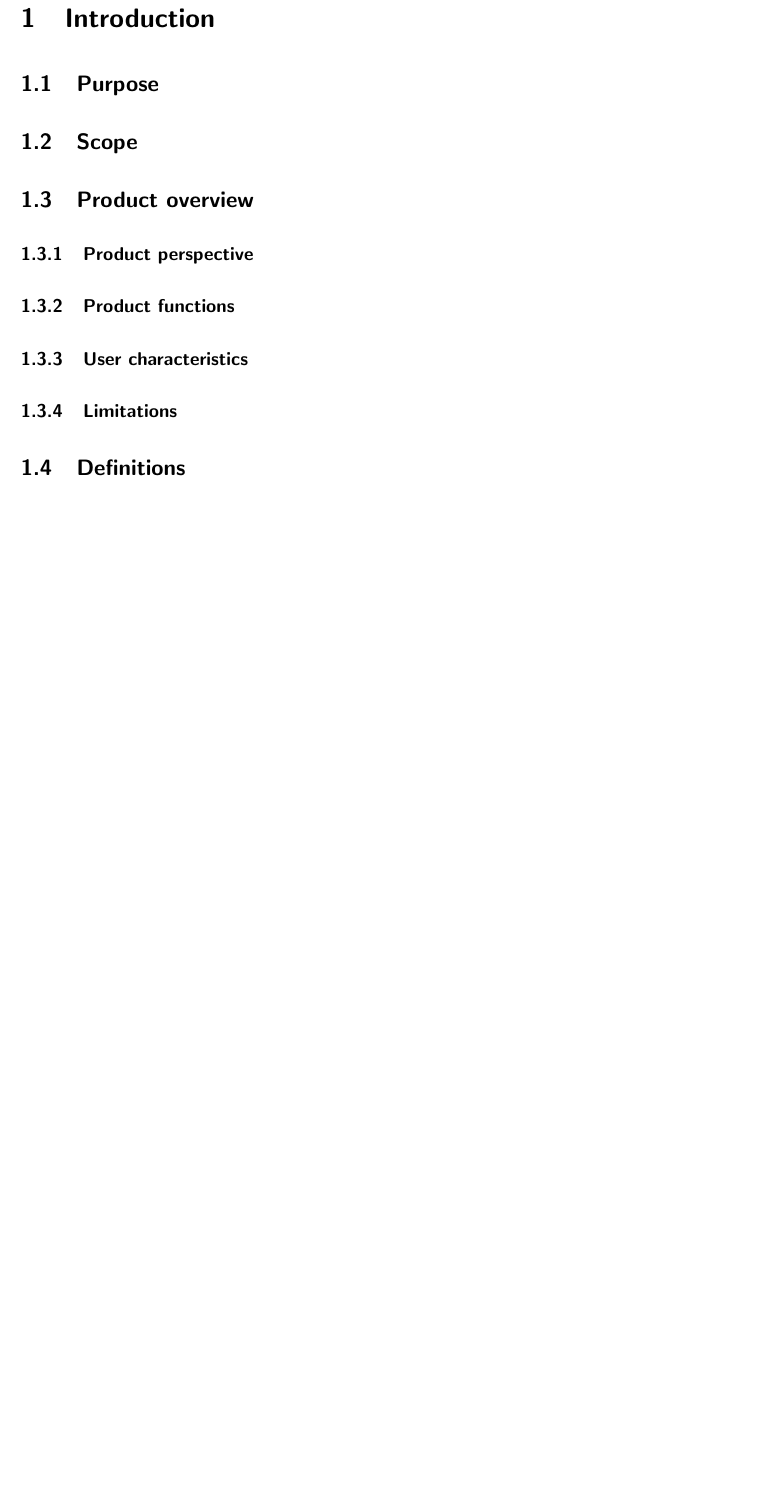
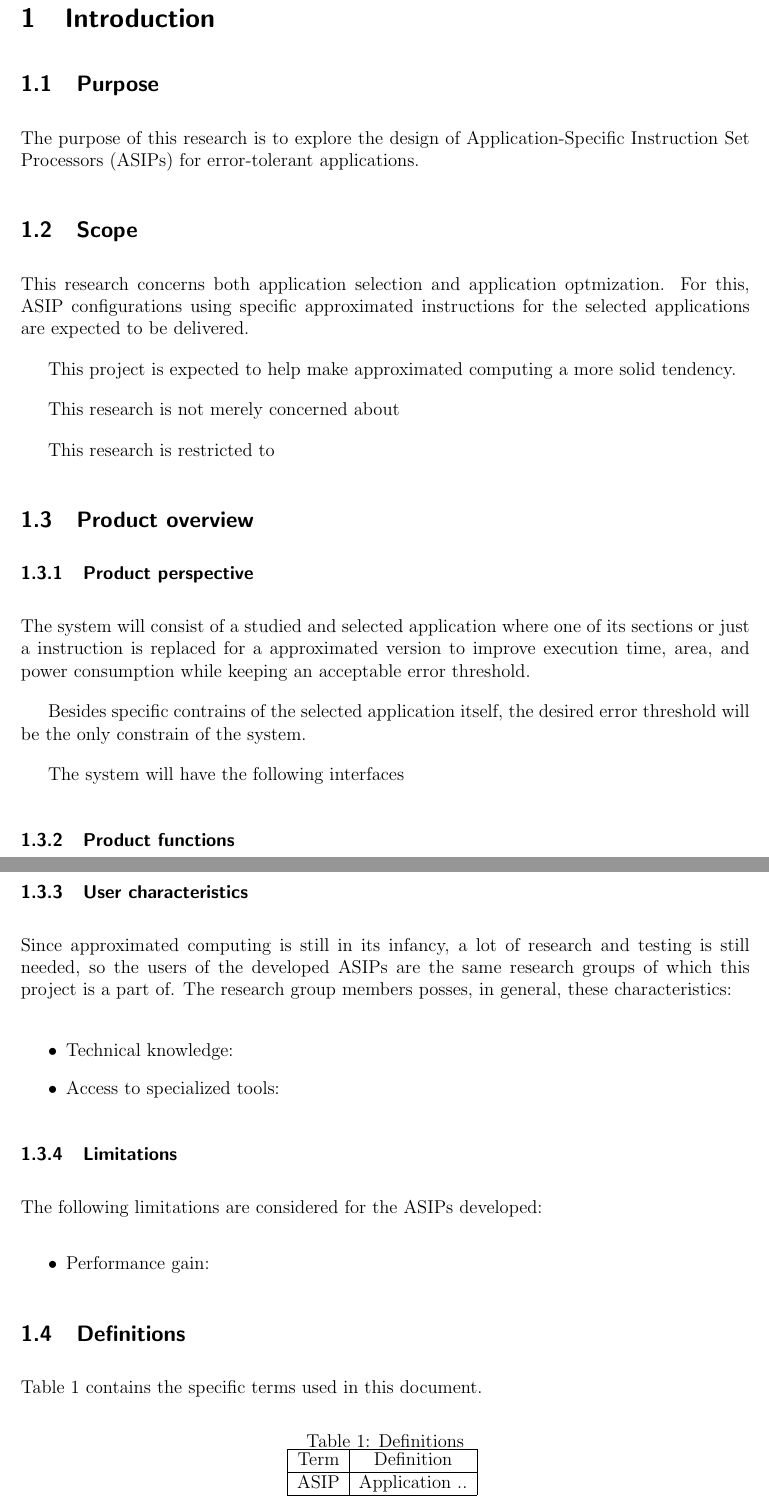
Before and after one commit to DanielMoya123/ProyectoCE, a LaTeX document (SRS/srs.tex): part of page 3 of 3 before the commit and two parts of pages 2 and 3 of 4 after it, the two joined at a grey line, cut so that both start at the same text, the shorter picture padded with empty space. Compiled offline with pdfLaTeX; the source files are stored in an older character set and shown here as Unicode.

Commit message:
Se agrega texto genérico para el documento de requerimientos

```diff
--- a/SRS/srs.tex
+++ b/SRS/srs.tex
@@ -83,7 +83,8 @@
 % Delineate the purpose of the software to be specified.
 \subsection{Purpose}
 
-
+The purpose of this research is to explore the design of Application-Specific Instruction Set Processors (ASIPs) for
+error-tolerant applications.
 
 % Describe the scope of the software under consideration by
 % a) Identifying the software product(s) to be produced by name (e.g., Host DBMS, Report Generator, etc.);
@@ -94,7 +95,15 @@
 % specification), if they exist.
 \subsection{Scope}
 
+This research concerns both application selection and application optmization. For this, ASIP configurations using specific approximated instructions for the
+ selected applications are expected to be delivered.
 
+This project is expected to help make approximated computing a more solid tendency.
+
+
+This research is not merely concerned about
+
+This research is restricted to
 
 
 \subsection{Product overview}
@@ -113,7 +122,13 @@
 % c) Hardware interfaces;
 % d) Software interfaces;
 \subsubsection{Product perspective}
+The system will consist of a studied and selected application where one of its sections or just a instruction
+is replaced for a approximated version to improve execution time, area, and power consumption while
+keeping an acceptable error threshold.
 
+Besides specific contrains of the selected application itself, the desired error threshold will be the only constrain of the system.
+
+The system will have the following interfaces
 
 
 % Provide a summary of the major functions that the software will perform. For example, an SRS for an
@@ -136,6 +160,15 @@
 % description should not state specific requirements, but rather should state the reasons why certain specific
 % requirements are later specified in specific requirements in subclause 9.5.9.
 \subsubsection{User characteristics}
+Since approximated computing is still in its infancy, a lot of research and testing is still needed,
+so the users of the developed ASIPs are the same research groups of which this
+project is a part of. The research group members posses, in general, these characteristics:
+
+\begin{itemize}
+ \item Technical knowledge:
+
+ \item Access to specialized tools:
+\end{itemize}
 
 
 
@@ -153,8 +186,28 @@
 % k) Safety and security considerations.
 % l) Physical/mental considerations
 \subsubsection{Limitations}
+The following limitations are considered for the ASIPs developed:
+\begin{itemize}
+ \item Performance gain:
+\end{itemize}
+
+
 
 \subsection{Definitions}
+Table \ref{tab:def} contains the specific terms used in this document.
+
+
+\begin{table}[h!]
+\begin{center}
+\caption{Definitions}
+\begin{tabular}{|c|c|}
+ \hline
+ Term & Definition \\ \hline
+ ASIP & Application .. \\ \hline
+\end{tabular}
+\label{tab:def}
+\end{center}
+\end{table}
 
 
 % Referencias del Background y el Related Work
```
Also changed, not shown: Plan_de_Proyecto/proposal.tex (+1 -1 lines), SRS/srs.pdf, SRS/srs.tex (9 more changed lines).
